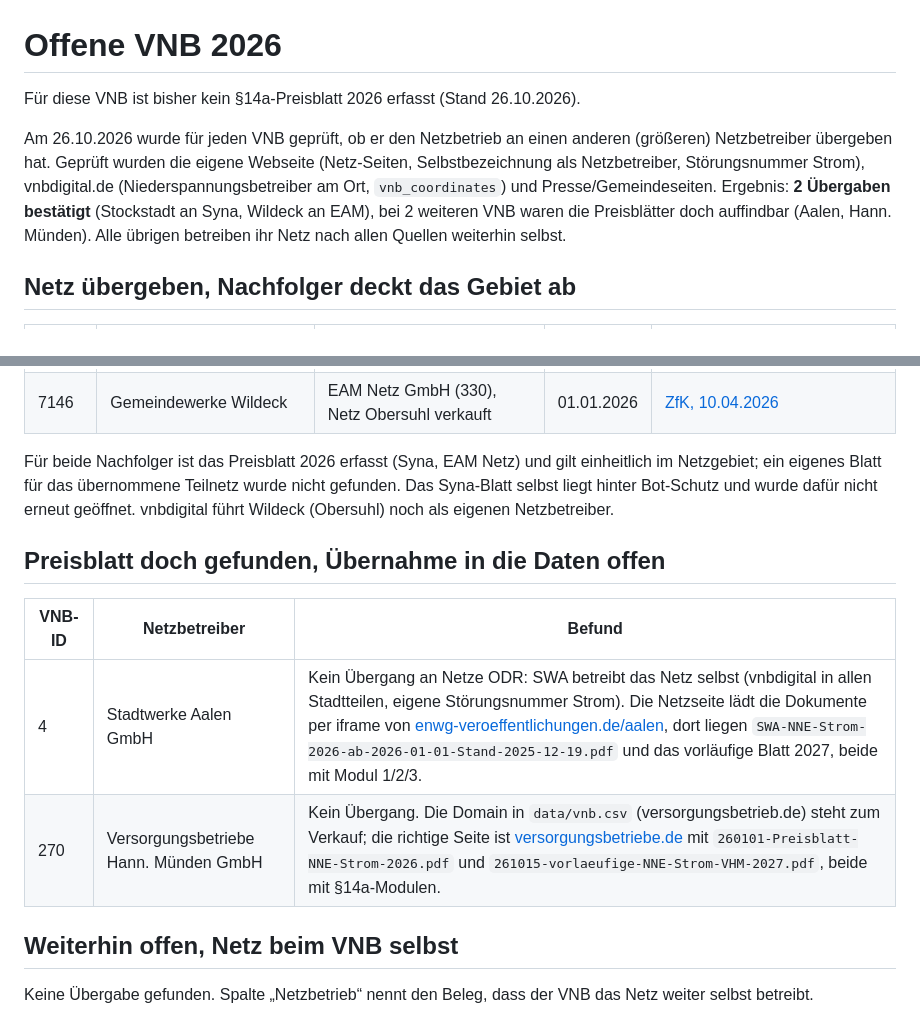
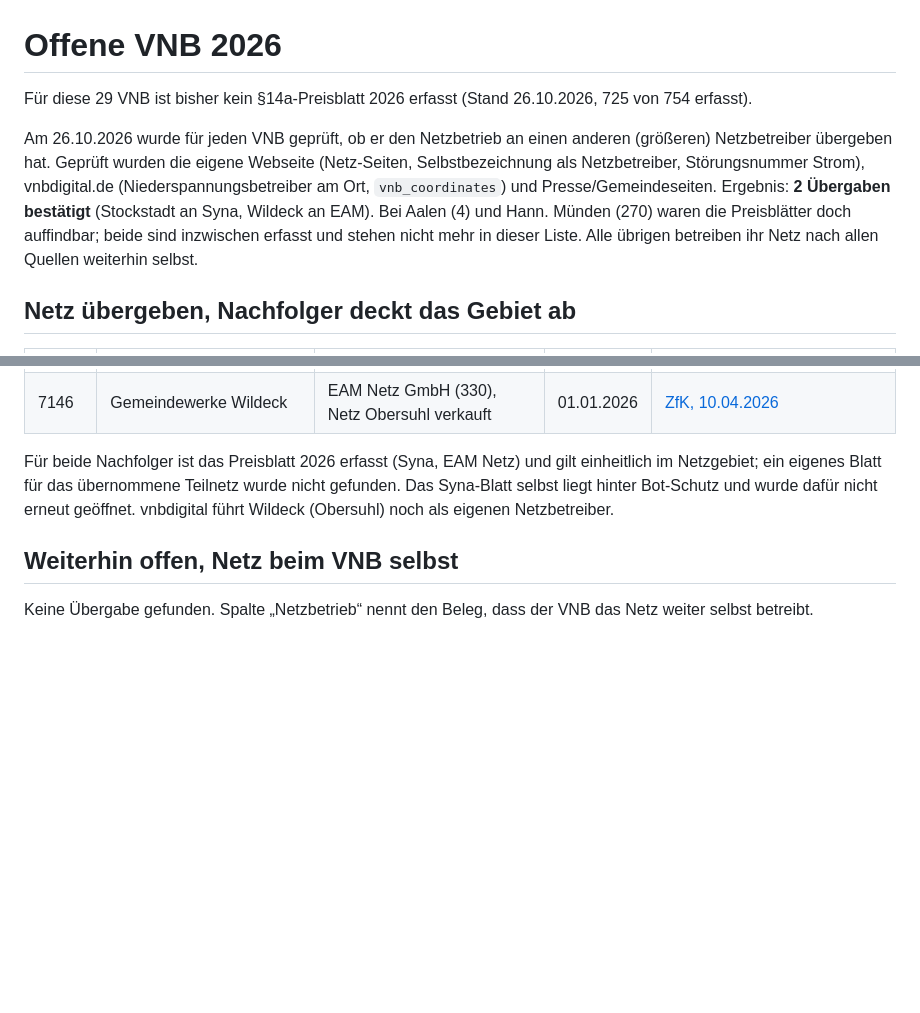
Before and after one commit to the78mole/Par14a-Database, a Markdown page: OFFEN_2026.md, 2 parts joined by grey strips. Rendered like a GitHub page; blank space fills up the shorter version.

Commit message:
OFFEN_2026: Aalen und Hann. Münden erfasst, Zählung auf 29
Co-Authored-By: Claude Opus 5.5 (1M context) <noreply@anthropic.com>
Claude-Session: https://claude.ai/code/session_01UE6MCryPCGdvvfAR5VSmMN

```diff
--- a/OFFEN_2026.md
+++ b/OFFEN_2026.md
@@ -1,13 +1,13 @@
 # Offene VNB 2026
 
-Für diese VNB ist bisher kein §14a-Preisblatt 2026 erfasst (Stand 26.10.2026).
+Für diese 29 VNB ist bisher kein §14a-Preisblatt 2026 erfasst (Stand 26.10.2026, 725 von 754 erfasst).
 
 Am 26.10.2026 wurde für jeden VNB geprüft, ob er den Netzbetrieb an einen anderen (größeren)
 Netzbetreiber übergeben hat. Geprüft wurden die eigene Webseite (Netz-Seiten, Selbstbezeichnung
 als Netzbetreiber, Störungsnummer Strom), vnbdigital.de (Niederspannungsbetreiber am Ort,
 `vnb_coordinates`) und Presse/Gemeindeseiten. Ergebnis: **2 Übergaben bestätigt** (Stockstadt an
-Syna, Wildeck an EAM), bei 2 weiteren VNB waren die Preisblätter doch auffindbar (Aalen,
-Hann. Münden). Alle übrigen betreiben ihr Netz nach allen Quellen weiterhin selbst.
+Syna, Wildeck an EAM). Bei Aalen (4) und Hann. Münden (270) waren die Preisblätter doch
+auffindbar; beide sind inzwischen erfasst und stehen nicht mehr in dieser Liste. Alle übrigen betreiben ihr Netz nach allen Quellen weiterhin selbst.
 
 ## Netz übergeben, Nachfolger deckt das Gebiet ab
 
@@ -20,13 +20,6 @@ Für beide Nachfolger ist das Preisblatt 2026 erfasst (Syna, EAM Netz) und gilt
 Netzgebiet; ein eigenes Blatt für das übernommene Teilnetz wurde nicht gefunden. Das
 Syna-Blatt selbst liegt hinter Bot-Schutz und wurde dafür nicht erneut geöffnet.
 vnbdigital führt Wildeck (Obersuhl) noch als eigenen Netzbetreiber.
-
-## Preisblatt doch gefunden, Übernahme in die Daten offen
-
-| VNB-ID | Netzbetreiber | Befund |
-|---|---|---|
-| 4 | Stadtwerke Aalen GmbH | Kein Übergang an Netze ODR: SWA betreibt das Netz selbst (vnbdigital in allen Stadtteilen, eigene Störungsnummer Strom). Die Netzseite lädt die Dokumente per iframe von [enwg-veroeffentlichungen.de/aalen](https://www.enwg-veroeffentlichungen.de/aalen/Netze/Netze1.html), dort liegen `SWA-NNE-Strom-2026-ab-2026-01-01-Stand-2025-12-19.pdf` und das vorläufige Blatt 2027, beide mit Modul 1/2/3. |
-| 270 | Versorgungsbetriebe Hann. Münden GmbH | Kein Übergang. Die Domain in `data/vnb.csv` (versorgungsbetrieb.de) steht zum Verkauf; die richtige Seite ist [versorgungsbetriebe.de](https://www.versorgungsbetriebe.de/de/Kopfnavigation/Netze/Netzinformationen/Stromnetz/) mit `260101-Preisblatt-NNE-Strom-2026.pdf` und `261015-vorlaeufige-NNE-Strom-VHM-2027.pdf`, beide mit §14a-Modulen. |
 
 ## Weiterhin offen, Netz beim VNB selbst
 
```
